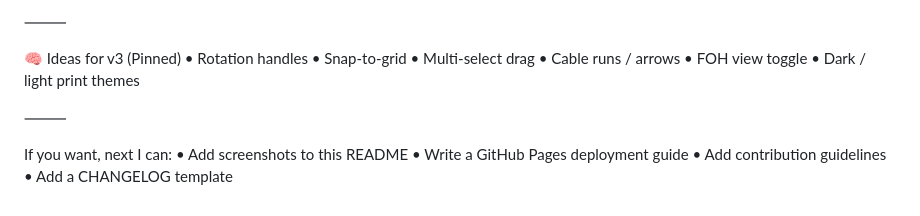
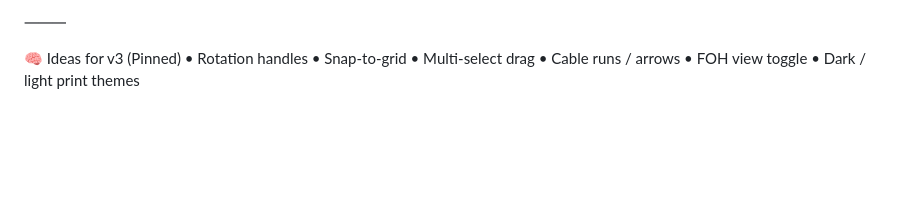
Before and after one commit to petesimple/stageplot, a Markdown page: README.md, the part around the change. Rendered like a GitHub page; blank space fills up the shorter version.

Commit message:
Clean up future work section in README
Removed future work suggestions from README.

```diff
--- a/README.md
+++ b/README.md
@@ -135,11 +135,3 @@ Use it, remix it, improve it, ship it.
 	•	Cable runs / arrows
 	•	FOH view toggle
 	•	Dark / light print themes
-
-⸻
-
-If you want, next I can:
-	•	Add screenshots to this README
-	•	Write a GitHub Pages deployment guide
-	•	Add contribution guidelines
-	•	Add a CHANGELOG template
```
